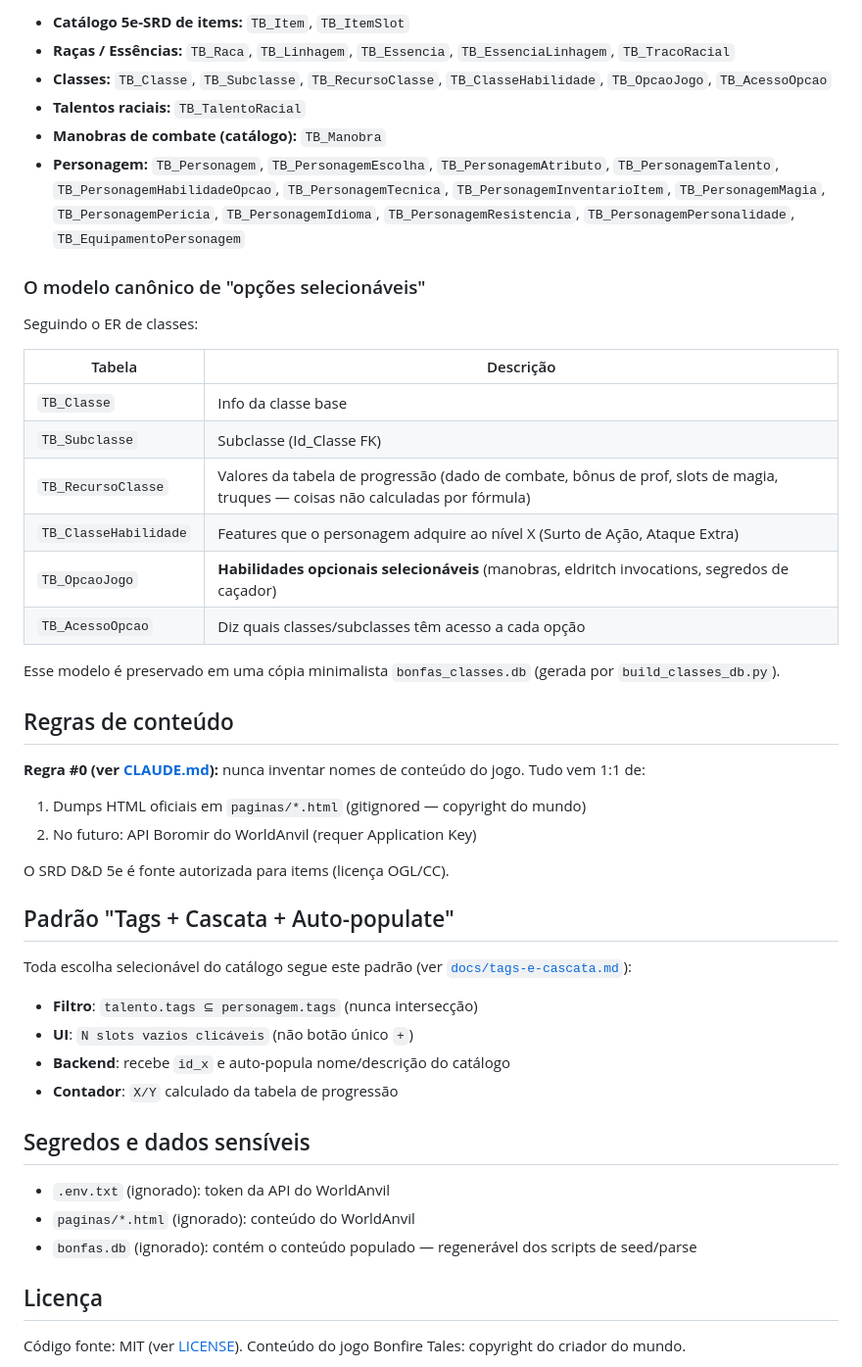
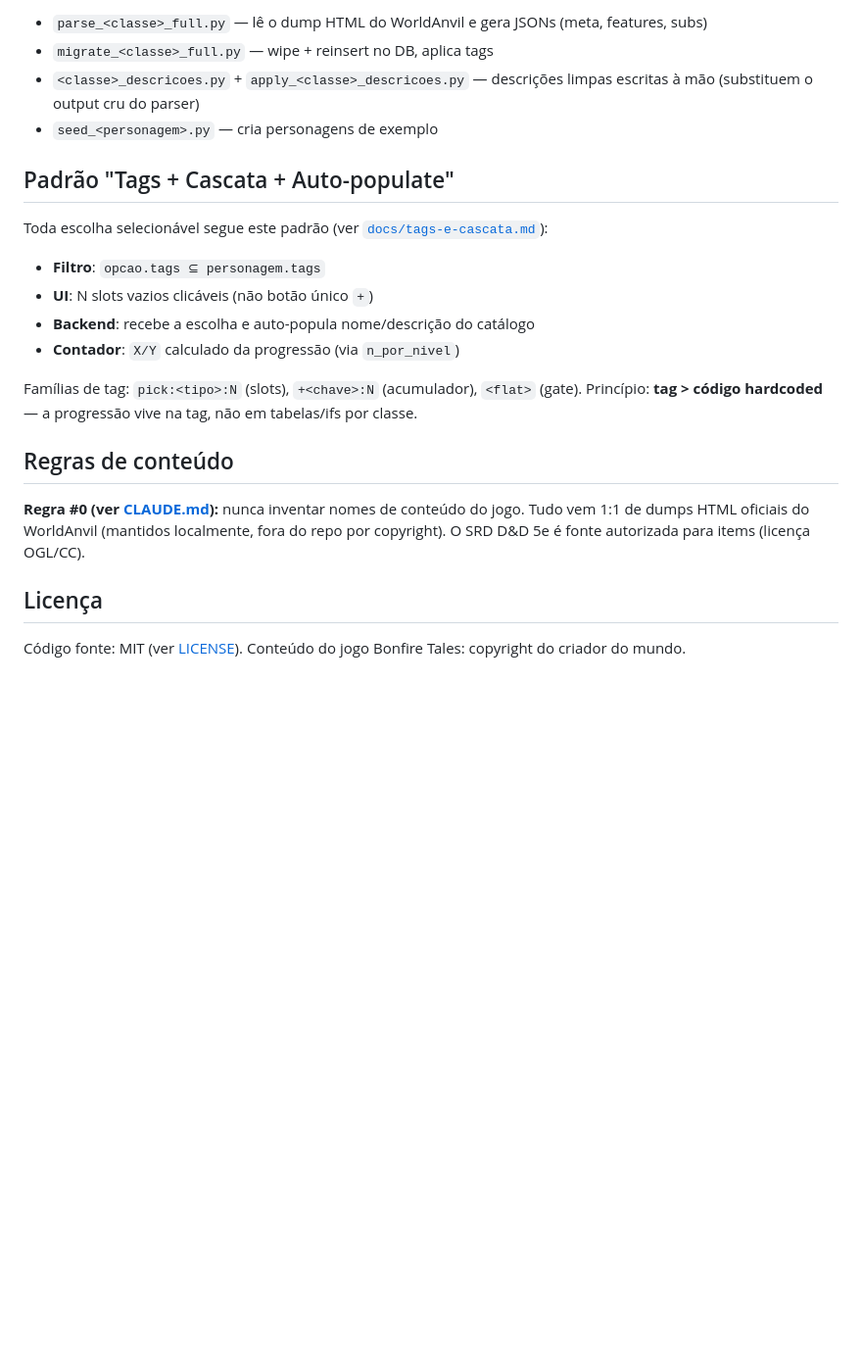
Before and after one commit to Ninaji/Bonfas, a Markdown page: README.md, the part around one of its changes. Shown at 98% size. Rendered like a GitHub page; blank space fills up the shorter version.

```diff
--- a/README.md
+++ b/README.md
@@ -86,61 +87,31 @@ bonfas/
 
-- **Catálogo 5e-SRD de items:** `TB_Item`, `TB_ItemSlot`
-- **Raças / Essências:** `TB_Raca`, `TB_Linhagem`, `TB_Essencia`,
-  `TB_EssenciaLinhagem`, `TB_TracoRacial`
-- **Classes:** `TB_Classe`, `TB_Subclasse`, `TB_RecursoClasse`,
-  `TB_ClasseHabilidade`, `TB_OpcaoJogo`, `TB_AcessoOpcao`
-- **Talentos raciais:** `TB_TalentoRacial`
-- **Manobras de combate (catálogo):** `TB_Manobra`
-- **Personagem:** `TB_Personagem`, `TB_PersonagemEscolha`,
-  `TB_PersonagemAtributo`, `TB_PersonagemTalento`,
-  `TB_PersonagemHabilidadeOpcao`, `TB_PersonagemTecnica`,
-  `TB_PersonagemInventarioItem`, `TB_PersonagemMagia`,
-  `TB_PersonagemPericia`, `TB_PersonagemIdioma`,
-  `TB_PersonagemResistencia`, `TB_PersonagemPersonalidade`,
-  `TB_EquipamentoPersonagem`
+- `parse_<classe>_full.py` — lê o dump HTML do WorldAnvil e gera JSONs
+  (meta, features, subs)
+- `migrate_<classe>_full.py` — wipe + reinsert no DB, aplica tags
+- `<classe>_descricoes.py` + `apply_<classe>_descricoes.py` — descrições
+  limpas escritas à mão (substituem o output cru do parser)
+- `seed_<personagem>.py` — cria personagens de exemplo
 
-### O modelo canônico de "opções selecionáveis"
+## Padrão "Tags + Cascata + Auto-populate"
 
-Seguindo o ER de classes:
+Toda escolha selecionável segue este padrão (ver
+[`docs/tags-e-cascata.md`](docs/tags-e-cascata.md)):
 
-| Tabela | Descrição |
-|---|---|
-| `TB_Classe` | Info da classe base |
-| `TB_Subclasse` | Subclasse (Id_Classe FK) |
-| `TB_RecursoClasse` | Valores da tabela de progressão (dado de combate, bônus de prof, slots de magia, truques — coisas não calculadas por fórmula) |
-| `TB_ClasseHabilidade` | Features que o personagem adquire ao nível X (Surto de Ação, Ataque Extra) |
-| `TB_OpcaoJogo` | **Habilidades opcionais selecionáveis** (manobras, eldritch invocations, segredos de caçador) |
-| `TB_AcessoOpcao` | Diz quais classes/subclasses têm acesso a cada opção |
+- **Filtro**: `opcao.tags ⊆ personagem.tags`
+- **UI**: N slots vazios clicáveis (não botão único `+`)
+- **Backend**: recebe a escolha e auto-popula nome/descrição do catálogo
+- **Contador**: `X/Y` calculado da progressão (via `n_por_nivel`)
 
-Esse modelo é preservado em uma cópia minimalista
-`bonfas_classes.db` (gerada por `build_classes_db.py`).
+Famílias de tag: `pick:<tipo>:N` (slots), `+<chave>:N` (acumulador),
+`<flat>` (gate). Princípio: **tag > código hardcoded** — a progressão vive
+na tag, não em tabelas/ifs por classe.
 
 ## Regras de conteúdo
 
 **Regra #0 (ver [CLAUDE.md](CLAUDE.md)):** nunca inventar nomes de conteúdo
-do jogo. Tudo vem 1:1 de:
-
-1. Dumps HTML oficiais em `paginas/*.html` (gitignored — copyright do mundo)
-2. No futuro: API Boromir do WorldAnvil (requer Application Key)
-
-O SRD D&D 5e é fonte autorizada para items (licença OGL/CC).
-
-## Padrão "Tags + Cascata + Auto-populate"
-
-Toda escolha selecionável do catálogo segue este padrão (ver
-[`docs/tags-e-cascata.md`](docs/tags-e-cascata.md)):
-
-- **Filtro**: `talento.tags ⊆ personagem.tags` (nunca intersecção)
-- **UI**: `N slots vazios clicáveis` (não botão único `+`)
-- **Backend**: recebe `id_x` e auto-popula nome/descrição do catálogo
-- **Contador**: `X/Y` calculado da tabela de progressão
-
-## Segredos e dados sensíveis
-
-- `.env.txt` (ignorado): token da API do WorldAnvil
-- `paginas/*.html` (ignorado): conteúdo do WorldAnvil
-- `bonfas.db` (ignorado): contém o conteúdo populado — regenerável dos
-  scripts de seed/parse
+do jogo. Tudo vem 1:1 de dumps HTML oficiais do WorldAnvil (mantidos
+localmente, fora do repo por copyright). O SRD D&D 5e é fonte autorizada
+para items (licença OGL/CC).
 
 ## Licença
 
```
Also changed, not shown: other parts of README.md (+53 -52 lines).
